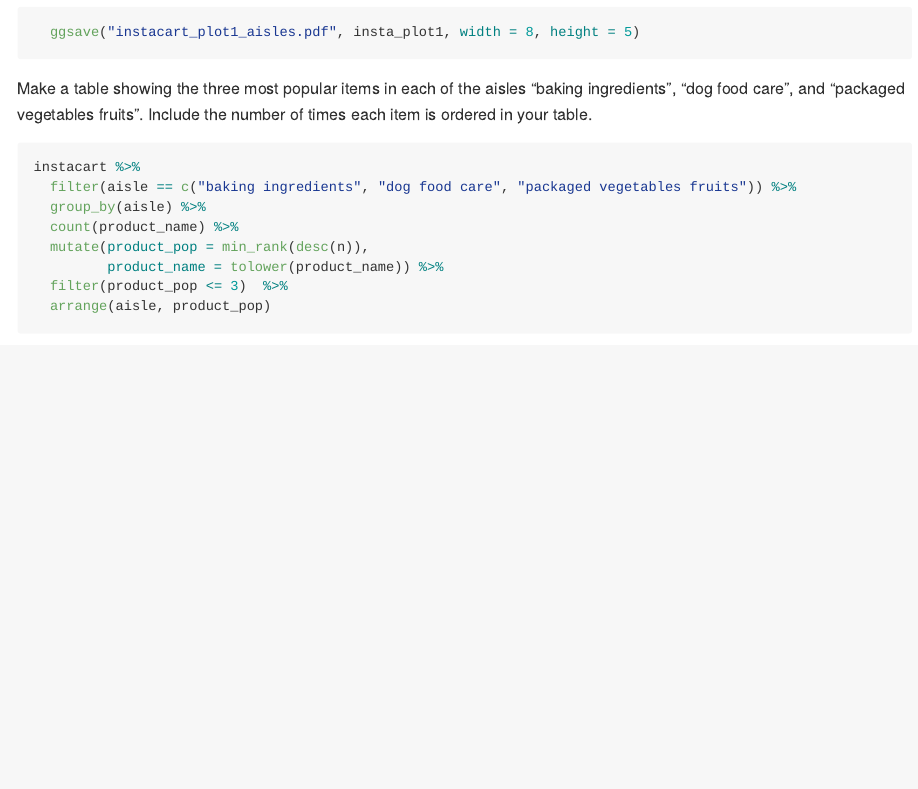
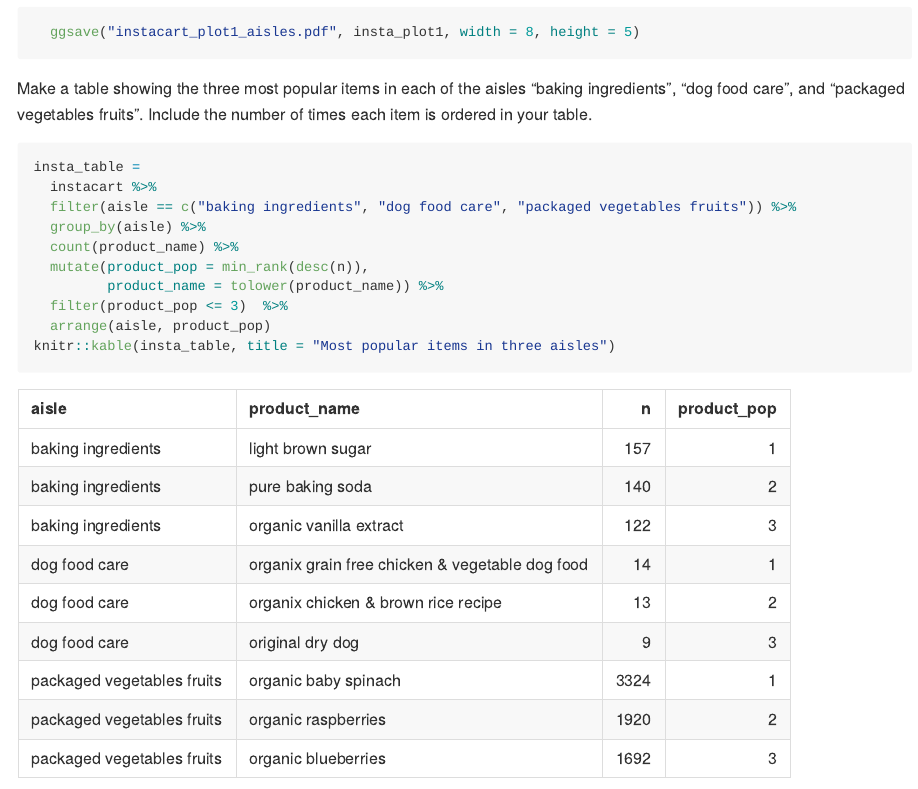
Before and after one commit to 2148parr/p8105_hw3_lcp2148, an R Markdown document (p8105_hw3_lcp2148.Rmd): the page in a window 1100 px wide, from 3370 px down. The pictures show the output file p8105_hw3_lcp2148.md that the author committed with the source, drawn offline in the style of GitHub.

Commit message:
Title not working for table, might have to settle with caption :(

````diff
--- a/p8105_hw3_lcp2148.Rmd
+++ b/p8105_hw3_lcp2148.Rmd
@@ -98,7 +98,8 @@ Make a table showing the three most popular items in each of the aisles “bakin
 
 ```{r instacart_aisles}
 
-instacart %>%
+insta_table =
+  instacart %>%
   filter(aisle == c("baking ingredients", "dog food care", "packaged vegetables fruits")) %>%
   group_by(aisle) %>%
   count(product_name) %>%
@@ -106,6 +107,7 @@ instacart %>%
          product_name = tolower(product_name)) %>%
   filter(product_pop <= 3)  %>%
   arrange(aisle, product_pop)
+knitr::kable(insta_table, title = "Most popular items in three aisles")
 
 
 ```
````
Also changed, not shown: instacart_plot1_aisles.pdf, p8105_hw3_lcp2148.md.
